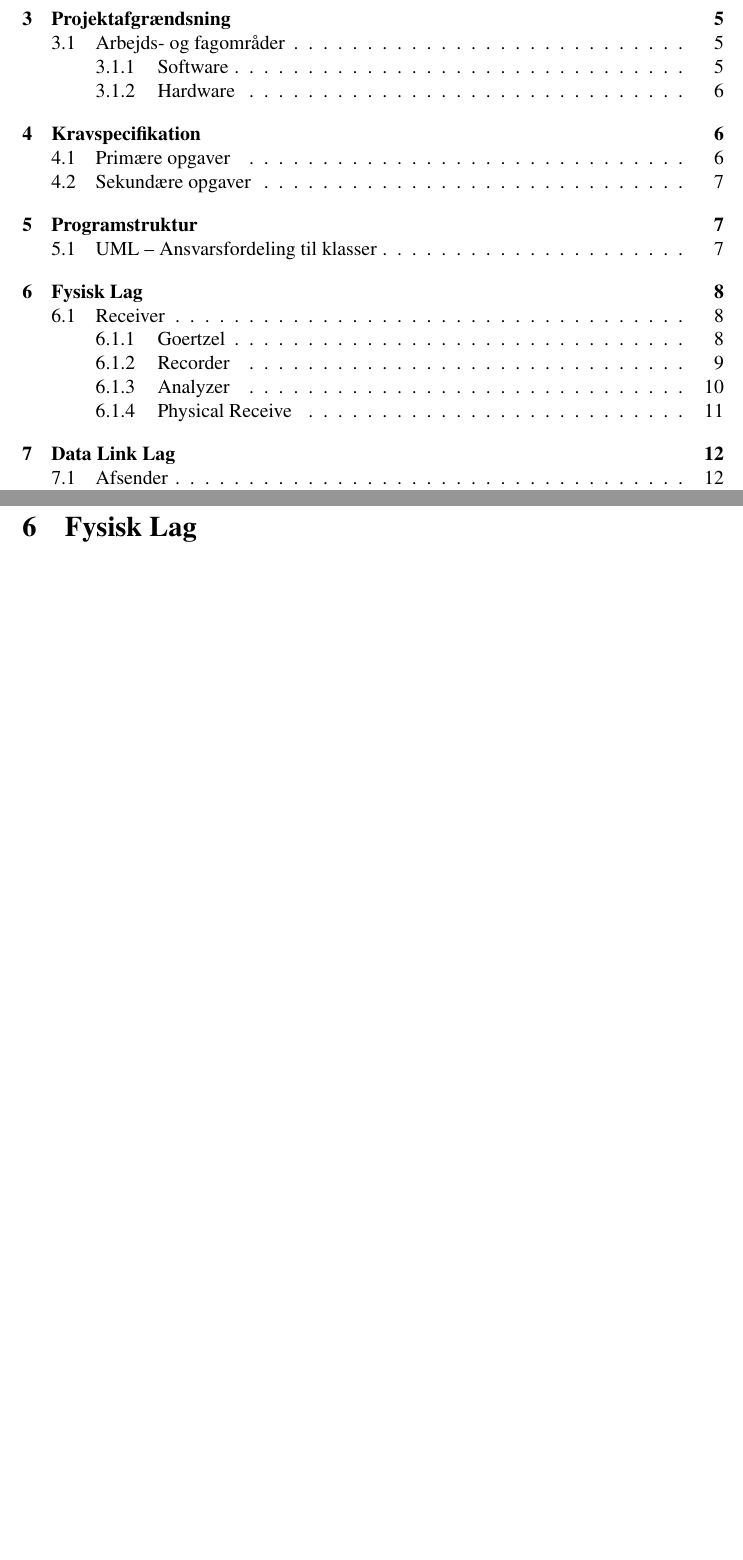
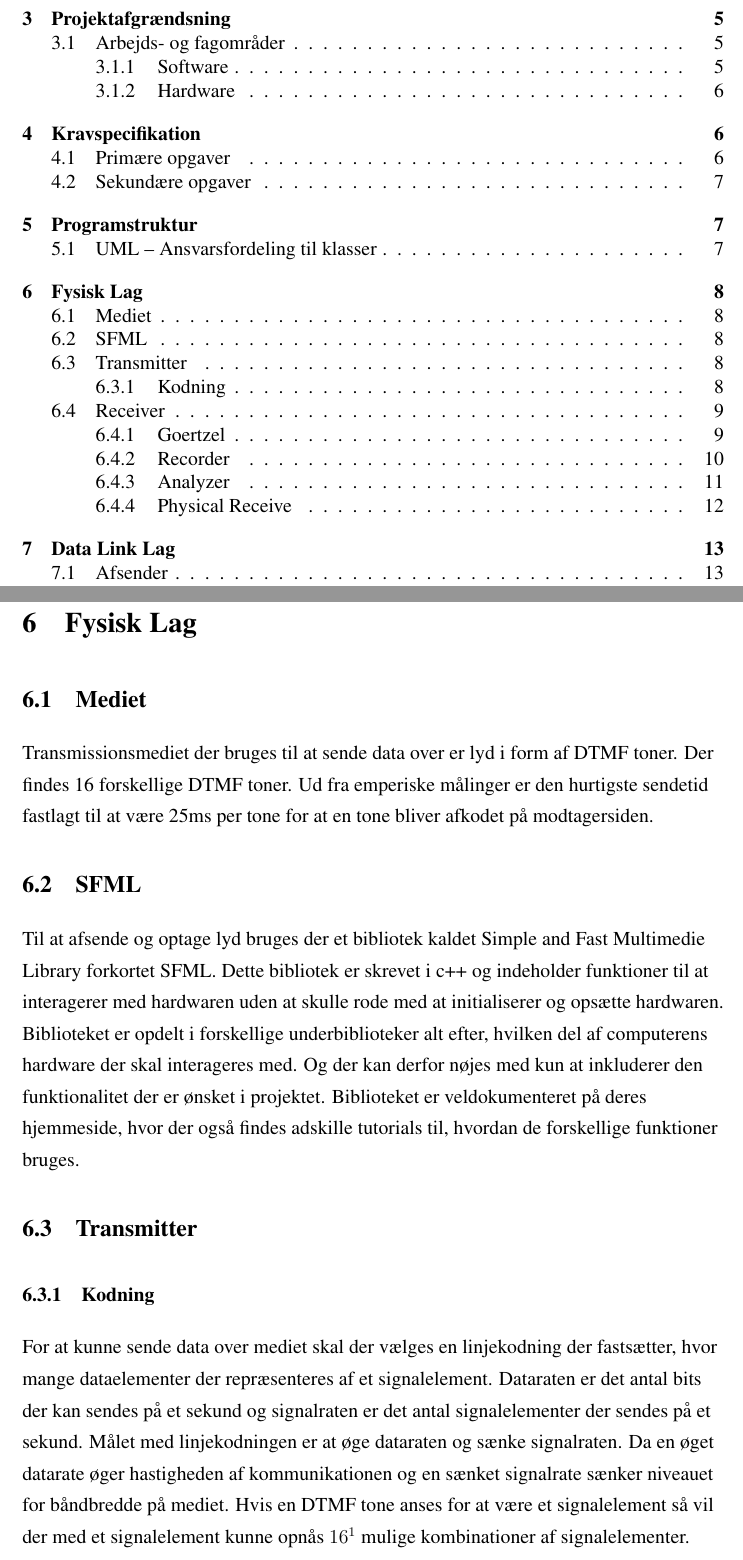
Before and after one commit to ninkaninus/3.semesterProject, a LaTeX document (Documents/Rapport/Master.tex, which reads Documents/Rapport/Sections/Physical.tex): two parts of pages 3 and 8 of 21 before the commit and two parts of pages 3 and 8 of 22 after it, joined at a grey line, cut so that both start at the same text, the shorter picture padded with empty space. Compiled offline with pdfLaTeX.

Commit message:
Begyndelse på det fysiske transmit lag

```diff
--- a/Documents/Rapport/Sections/Physical.tex
+++ b/Documents/Rapport/Sections/Physical.tex
@@ -1,4 +1,17 @@
 \section{Fysisk Lag}
+
+\subsection{Mediet}
+Transmissionsmediet der bruges til at sende data over er lyd i form af DTMF toner. Der findes 16 forskellige DTMF toner. Ud fra emperiske målinger er den hurtigste sendetid fastlagt til at være 25ms per tone for at en tone bliver afkodet på modtagersiden.
+
+\subsection{SFML}
+Til at afsende og optage lyd bruges der et bibliotek kaldet Simple and Fast Multimedie Library forkortet SFML. Dette bibliotek er skrevet i c++ og indeholder funktioner til at interagerer med hardwaren uden at skulle rode med at initialiserer og opsætte hardwaren. Biblioteket er opdelt i forskellige underbiblioteker alt efter, hvilken del af computerens hardware der skal interageres med. Og der kan derfor nøjes med kun at inkluderer den funktionalitet der er ønsket i projektet. Biblioteket er veldokumenteret på deres hjemmeside, hvor der også findes adskille tutorials til, hvordan de forskellige funktioner bruges.
+
+\subsection{Transmitter}
+
+
+\subsubsection{Kodning}
+For at kunne sende data over mediet skal der vælges en linjekodning der fastsætter, hvor mange dataelementer der repræsenteres af et signalelement. Dataraten er det antal bits der kan sendes på et sekund og signalraten er det antal signalelementer der sendes på et sekund. Målet med linjekodningen er at øge dataraten og sænke signalraten. Da en øget datarate øger hastigheden af kommunikationen og en sænket signalrate sænker niveauet for båndbredde på mediet. Hvis en DTMF tone anses for at være et signalelement så vil der med et signalelement kunne opnås $16^{1}$ mulige kombinationer af signalelementer.
+
 
 \subsection{Receiver}
 
```
